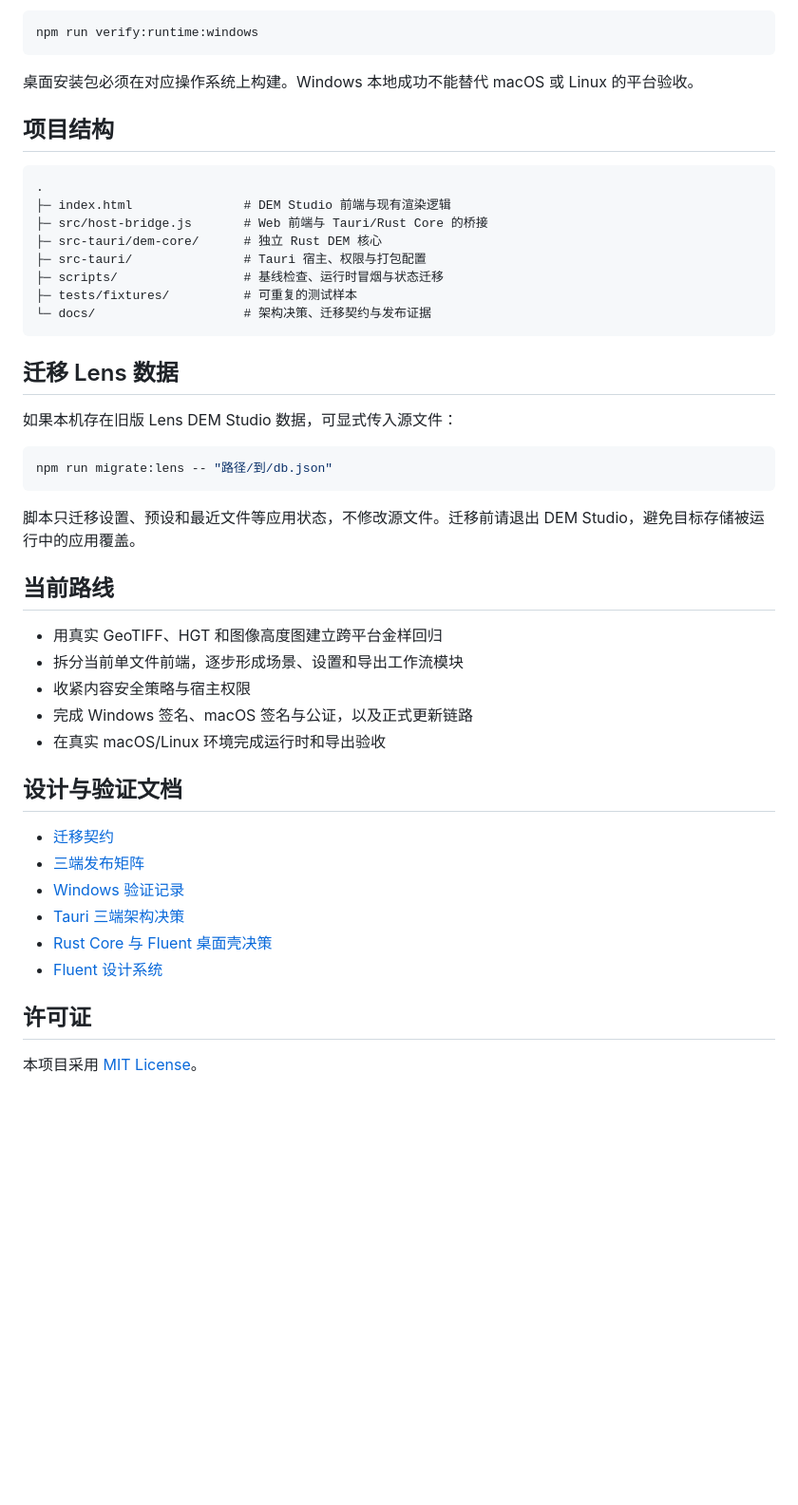
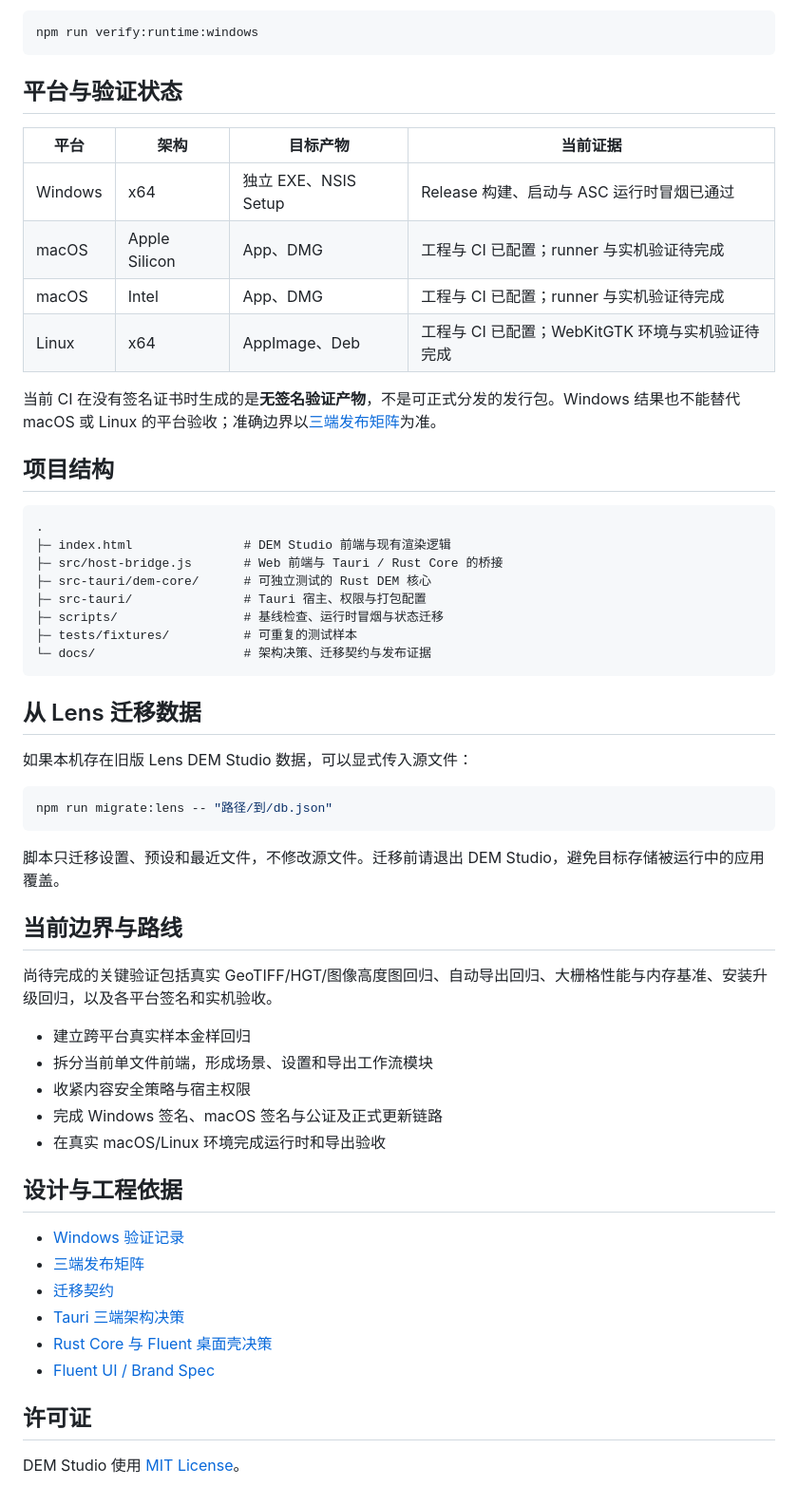
Before and after one commit to SpDDoggy/DemStudio, a Markdown page: README.md, the part around the change printed below. Shown: that part at 95% size. GitHub-like rendering; blank space fills up the shorter version.

````diff
--- a/README.md
+++ b/README.md
@@ -60,48 +64,59 @@ Windows 可执行自动化运行时冒烟，验证应用启动、Tauri 宿主桥
 npm run verify:runtime:windows
 ```
 
-桌面安装包必须在对应操作系统上构建。Windows 本地成功不能替代 macOS 或 Linux 的平台验收。
+## 平台与验证状态
+
+| 平台 | 架构 | 目标产物 | 当前证据 |
+| --- | --- | --- | --- |
+| Windows | x64 | 独立 EXE、NSIS Setup | Release 构建、启动与 ASC 运行时冒烟已通过 |
+| macOS | Apple Silicon | App、DMG | 工程与 CI 已配置；runner 与实机验证待完成 |
+| macOS | Intel | App、DMG | 工程与 CI 已配置；runner 与实机验证待完成 |
+| Linux | x64 | AppImage、Deb | 工程与 CI 已配置；WebKitGTK 环境与实机验证待完成 |
+
+当前 CI 在没有签名证书时生成的是**无签名验证产物**，不是可正式分发的发行包。Windows 结果也不能替代 macOS 或 Linux 的平台验收；准确边界以[三端发布矩阵](docs/product/release-matrix.md)为准。
 
 ## 项目结构
 
 ```text
 .
 ├─ index.html               # DEM Studio 前端与现有渲染逻辑
-├─ src/host-bridge.js       # Web 前端与 Tauri/Rust Core 的桥接
-├─ src-tauri/dem-core/      # 独立 Rust DEM 核心
+├─ src/host-bridge.js       # Web 前端与 Tauri / Rust Core 的桥接
+├─ src-tauri/dem-core/      # 可独立测试的 Rust DEM 核心
 ├─ src-tauri/               # Tauri 宿主、权限与打包配置
 ├─ scripts/                 # 基线检查、运行时冒烟与状态迁移
 ├─ tests/fixtures/          # 可重复的测试样本
 └─ docs/                    # 架构决策、迁移契约与发布证据
 ```
 
-## 迁移 Lens 数据
+## 从 Lens 迁移数据
 
-如果本机存在旧版 Lens DEM Studio 数据，可显式传入源文件：
+如果本机存在旧版 Lens DEM Studio 数据，可以显式传入源文件：
 
 ```bash
 npm run migrate:lens -- "路径/到/db.json"
 ```
 
-脚本只迁移设置、预设和最近文件等应用状态，不修改源文件。迁移前请退出 DEM Studio，避免目标存储被运行中的应用覆盖。
+脚本只迁移设置、预设和最近文件，不修改源文件。迁移前请退出 DEM Studio，避免目标存储被运行中的应用覆盖。
 
-## 当前路线
+## 当前边界与路线
 
-- 用真实 GeoTIFF、HGT 和图像高度图建立跨平台金样回归
-- 拆分当前单文件前端，逐步形成场景、设置和导出工作流模块
+尚待完成的关键验证包括真实 GeoTIFF/HGT/图像高度图回归、自动导出回归、大栅格性能与内存基准、安装升级回归，以及各平台签名和实机验收。
+
+- 建立跨平台真实样本金样回归
+- 拆分当前单文件前端，形成场景、设置和导出工作流模块
 - 收紧内容安全策略与宿主权限
-- 完成 Windows 签名、macOS 签名与公证，以及正式更新链路
+- 完成 Windows 签名、macOS 签名与公证及正式更新链路
 - 在真实 macOS/Linux 环境完成运行时和导出验收
 
-## 设计与验证文档
+## 设计与工程依据
 
+- [Windows 验证记录](docs/product/windows-validation.md)
+- [三端发布矩阵](docs/product/release-matrix.md)
 - [迁移契约](docs/product/migration-contract.md)
-- [三端发布矩阵](docs/product/release-matrix.md)
-- [Windows 验证记录](docs/product/windows-validation.md)
 - [Tauri 三端架构决策](docs/adr/0001-tauri-cross-platform-host.md)
 - [Rust Core 与 Fluent 桌面壳决策](docs/adr/0002-rust-dem-core-and-fluent-shell.md)
-- [Fluent 设计系统](docs/design/brand-spec.md)
+- [Fluent UI / Brand Spec](docs/design/brand-spec.md)
 
 ## 许可证
 
-本项目采用 [MIT License](LICENSE)。
+DEM Studio 使用 [MIT License](LICENSE)。
````
Also changed, not shown: other parts of README.md (+34 -30 lines), assets/readme/app-preview.png (added), 1 other file.
